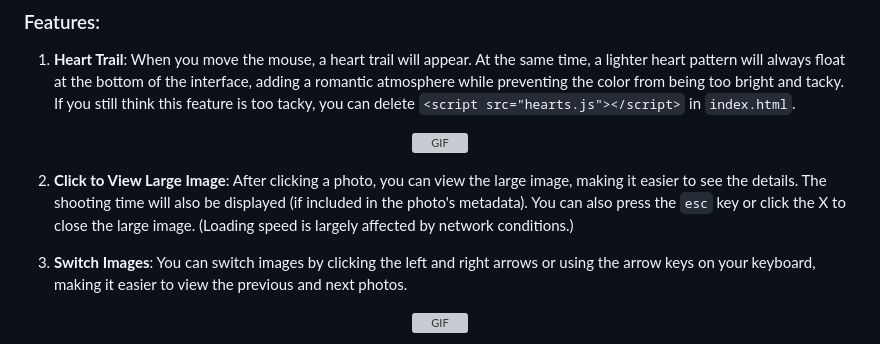
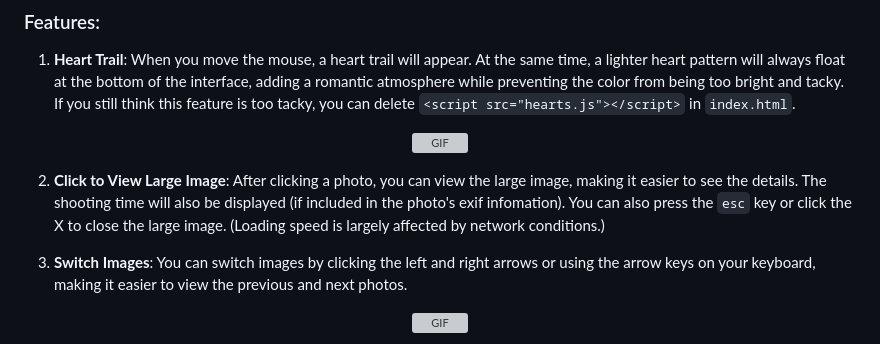
Before and after one commit to zhacha222/Photo_Wall, a Markdown page: README.md, the part around the change. Rendered like a GitHub page; grey boxes are pictures that could not be loaded.

```diff
--- a/README.md
+++ b/README.md
@@ -58,7 +58,7 @@ It's very easy to use this template to create your own website. Just follow the
     <img src="readme_img/GIF_1.gif" alt="GIF" width="80%" max-width="2000px"/>
 </p>
 
-2. **Click to View Large Image**: After clicking a photo, you can view the large image, making it easier to see the details. The shooting time will also be displayed (if included in the photo's metadata). You can also press the `esc` key or click the X to close the large image. (Loading speed is largely affected by network conditions.)
+2. **Click to View Large Image**: After clicking a photo, you can view the large image, making it easier to see the details. The shooting time will also be displayed (if included in the photo's exif infomation). You can also press the `esc` key or click the X to close the large image. (Loading speed is largely affected by network conditions.)
 
 3. **Switch Images**: You can switch images by clicking the left and right arrows or using the arrow keys on your keyboard, making it easier to view the previous and next photos.
 
```
